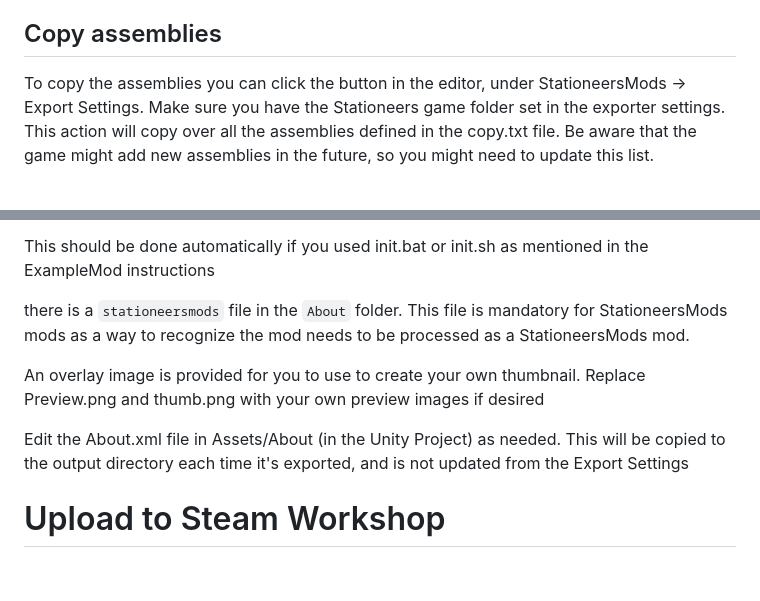
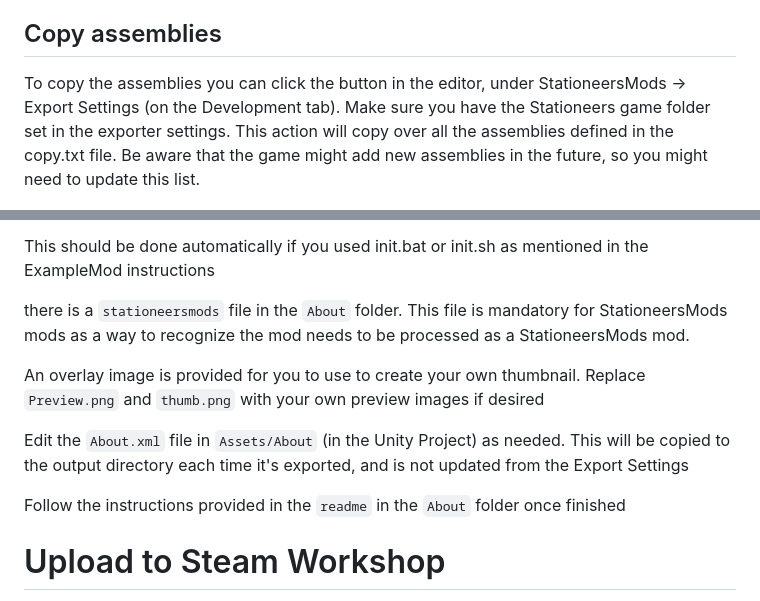
Before and after one commit to jixxed/StationeersMods, a Markdown page: doc/CREATE-MOD-UNITY.md, 2 parts joined by grey strips. GitHub-like rendering; blank space fills up the shorter version.

Commit message:
Fix doc formatting and clarify further

```diff
--- a/doc/CREATE-MOD-UNITY.md
+++ b/doc/CREATE-MOD-UNITY.md
@@ -18,7 +18,7 @@ If the project fails to compile you will get an error:
 You can click Ignore and try to fix the issues. This will usually be related to changes in the assemblies.
 
 ## Copy assemblies
-To copy the assemblies you can click the button in the editor, under StationeersMods -> Export Settings. Make sure you have the Stationeers game folder set in the exporter settings.
+To copy the assemblies you can click the button in the editor, under StationeersMods -> Export Settings (on the Development tab). Make sure you have the Stationeers game folder set in the exporter settings.
 This action will copy over all the assemblies defined in the copy.txt file. Be aware that the game might add new assemblies in the future, so you might need to update this list.
 
 ![img.png](copy_assemblies.png)
@@ -103,9 +103,11 @@ This should be done automatically if you used init.bat or init.sh as mentioned i
 
 there is a `stationeersmods` file in the `About` folder. This file is mandatory for StationeersMods mods as a way to recognize the mod needs to be processed as a StationeersMods mod.
 
-An overlay image is provided for you to use to create your own thumbnail.  Replace Preview.png and thumb.png with your own preview images if desired
+An overlay image is provided for you to use to create your own thumbnail.  Replace `Preview.png` and `thumb.png` with your own preview images if desired
 
-Edit the About.xml file in Assets/About (in the Unity Project) as needed.  This will be copied to the output directory each time it's exported, and is not updated from the Export Settings
+Edit the `About.xml` file in `Assets/About` (in the Unity Project) as needed.  This will be copied to the output directory each time it's exported, and is not updated from the Export Settings
+
+Follow the instructions provided in the `readme` in the `About` folder once finished
 
 # Upload to Steam Workshop
 
```
